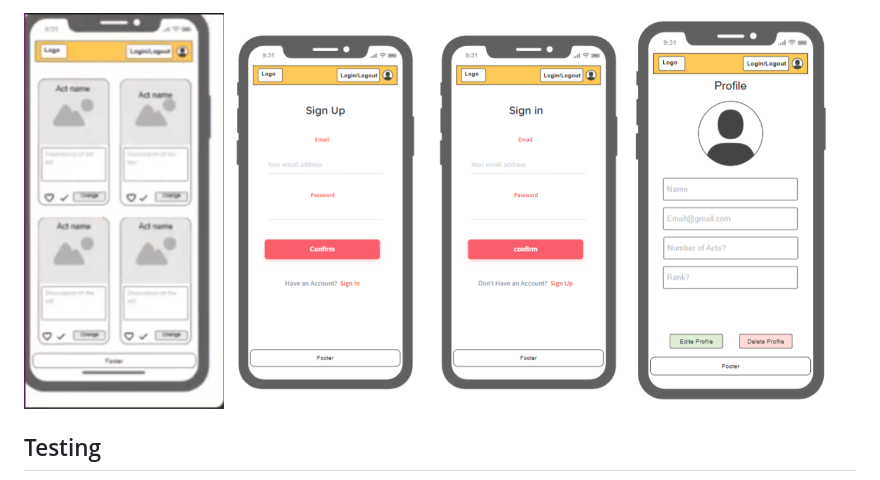
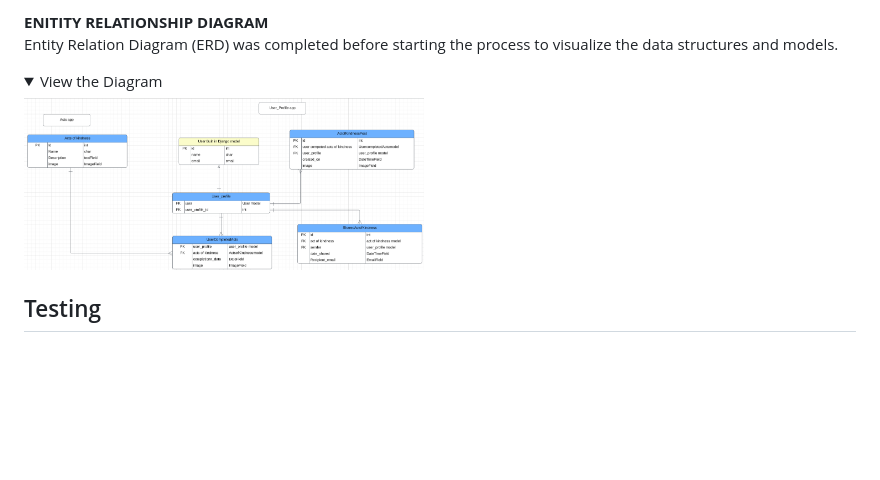
Before and after one commit to stephendawsondev/happiness-unleashed-svelte-ninja, a Markdown page: README.md, the part around the change printed below. Rendered like a GitHub page; folded sections open; blank space fills up the shorter version.

```diff
--- a/README.md
+++ b/README.md
@@ -72,8 +98,10 @@ Here are shwon a few wireframes we used to set up the subpages. During the proje
 
-<img src="images_README/wireframe.PNG" alt="Image shows wireframe" width="200">
-<img src="images_README/wireframe1.PNG" alt="Image shows wireframe" width="400">
-<img src="images_README/wireframe2.PNG" alt="Image shows wireframe" width="200">
-
+**ENITITY RELATIONSHIP DIAGRAM**
+Entity Relation Diagram (ERD) was completed before starting the process to visualize the data structures and models.
+<details>
+    <summary>View the Diagram</summary>
+    <img src="images_README/model_structure.PNG" alt="image shows structure of database." width="400">
+</details>
 
 ## Testing
 
```
Also changed, not shown: other parts of README.md (+67 -39 lines).
